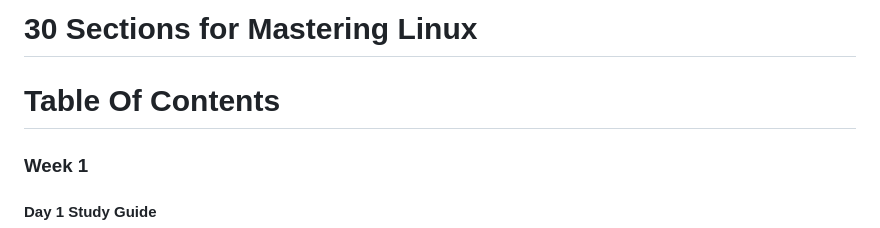
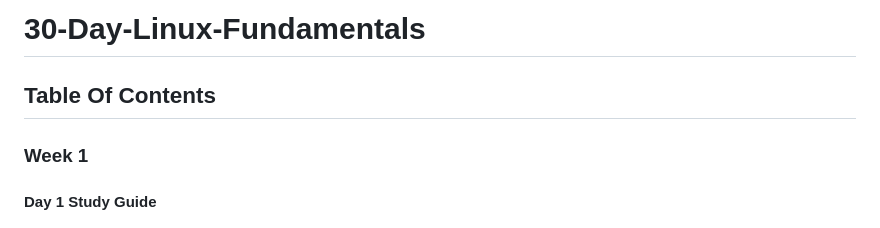
Before and after one commit to 1nc0gn30/30-days-of-Linux-Fundamentals, a Markdown page: 30-Day-Linux-Fundamentals-Table-Of-Contents.md, the part around the change. Rendered like a GitHub page.

Commit message:
MD Styles

```diff
--- a/Linux-30day-journey.md
+++ b/30-Day-Linux-Fundamentals-Table-Of-Contents.md
@@ -1,6 +1,6 @@
-# 30 Sections for Mastering Linux
+# **30-Day-Linux-Fundamentals**
 
-# Table Of Contents
+## Table Of Contents
 
 ### Week 1
 
```
